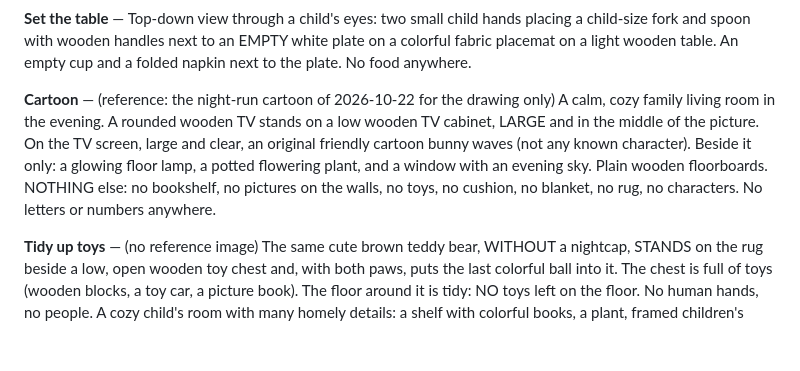
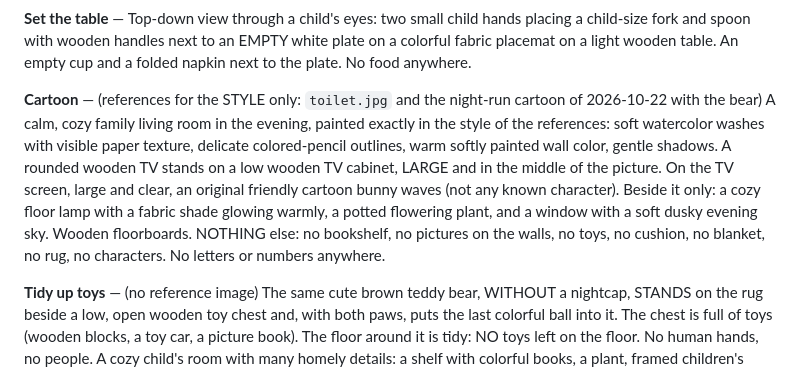
Before and after one commit to stutek/child-routines, a Markdown page: docs/PROMPTS.md, the part around the change. GitHub-like rendering; blank space fills up the shorter version.

Commit message:
Prompts: cartoon painted in the style of the bathroom and bear images
Co-Authored-By: Claude Opus 5.5 <noreply@anthropic.com>

```diff
--- a/docs/PROMPTS.md
+++ b/docs/PROMPTS.md
@@ -45,7 +45,7 @@ Every routine image is a square 1:1 illustration generated with an image model.
 
 **Set the table** — Top-down view through a child's eyes: two small child hands placing a child-size fork and spoon with wooden handles next to an EMPTY white plate on a colorful fabric placemat on a light wooden table. An empty cup and a folded napkin next to the plate. No food anywhere.
 
-**Cartoon** — (reference: the night-run cartoon of 2026-10-22 for the drawing only) A calm, cozy family living room in the evening. A rounded wooden TV stands on a low wooden TV cabinet, LARGE and in the middle of the picture. On the TV screen, large and clear, an original friendly cartoon bunny waves (not any known character). Beside it only: a glowing floor lamp, a potted flowering plant, and a window with an evening sky. Plain wooden floorboards. NOTHING else: no bookshelf, no pictures on the walls, no toys, no cushion, no blanket, no rug, no characters. No letters or numbers anywhere.
+**Cartoon** — (references for the STYLE only: `toilet.jpg` and the night-run cartoon of 2026-10-22 with the bear) A calm, cozy family living room in the evening, painted exactly in the style of the references: soft watercolor washes with visible paper texture, delicate colored-pencil outlines, warm softly painted wall color, gentle shadows. A rounded wooden TV stands on a low wooden TV cabinet, LARGE and in the middle of the picture. On the TV screen, large and clear, an original friendly cartoon bunny waves (not any known character). Beside it only: a cozy floor lamp with a fabric shade glowing warmly, a potted flowering plant, and a window with a soft dusky evening sky. Wooden floorboards. NOTHING else: no bookshelf, no pictures on the walls, no toys, no cushion, no blanket, no rug, no characters. No letters or numbers anywhere.
 
 **Tidy up toys** — (no reference image) The same cute brown teddy bear, WITHOUT a nightcap, STANDS on the rug beside a low, open wooden toy chest and, with both paws, puts the last colorful ball into it. The chest is full of toys (wooden blocks, a toy car, a picture book). The floor around it is tidy: NO toys left on the floor. No human hands, no people. A cozy child's room with many homely details: a shelf with colorful books, a plant, framed children's drawings, a window with curtains, a patterned rug on wooden floorboards. The action of tidying up must be obvious at a glance.
 
```
